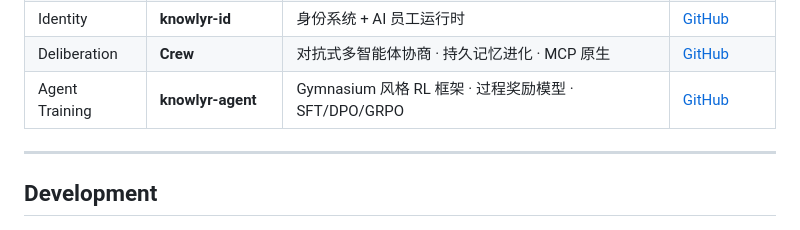
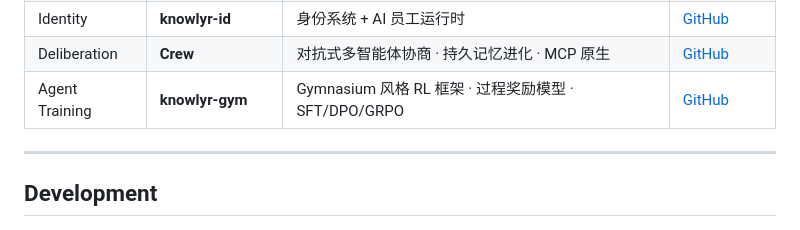
Before and after one commit to liuxiaotong/data-label, a Markdown page: README.md, the part around the change. GitHub-like rendering.

Commit message:
rename: knowlyr-agent → knowlyr-gym 生态表格更新

```diff
--- a/README.md
+++ b/README.md
@@ -542,7 +542,7 @@ graph LR
 | Audit | **ModelAudit** | 蒸馏检测、模型指纹 | [GitHub](https://github.com/liuxiaotong/model-audit) |
 | Identity | **knowlyr-id** | 身份系统 + AI 员工运行时 | [GitHub](https://github.com/liuxiaotong/knowlyr-id) |
 | Deliberation | **Crew** | 对抗式多智能体协商 · 持久记忆进化 · MCP 原生 | [GitHub](https://github.com/liuxiaotong/knowlyr-crew) |
-| Agent Training | **knowlyr-agent** | Gymnasium 风格 RL 框架 · 过程奖励模型 · SFT/DPO/GRPO | [GitHub](https://github.com/liuxiaotong/knowlyr-agent) |
+| Agent Training | **knowlyr-gym** | Gymnasium 风格 RL 框架 · 过程奖励模型 · SFT/DPO/GRPO | [GitHub](https://github.com/liuxiaotong/knowlyr-gym) |
 
 ---
 
```
